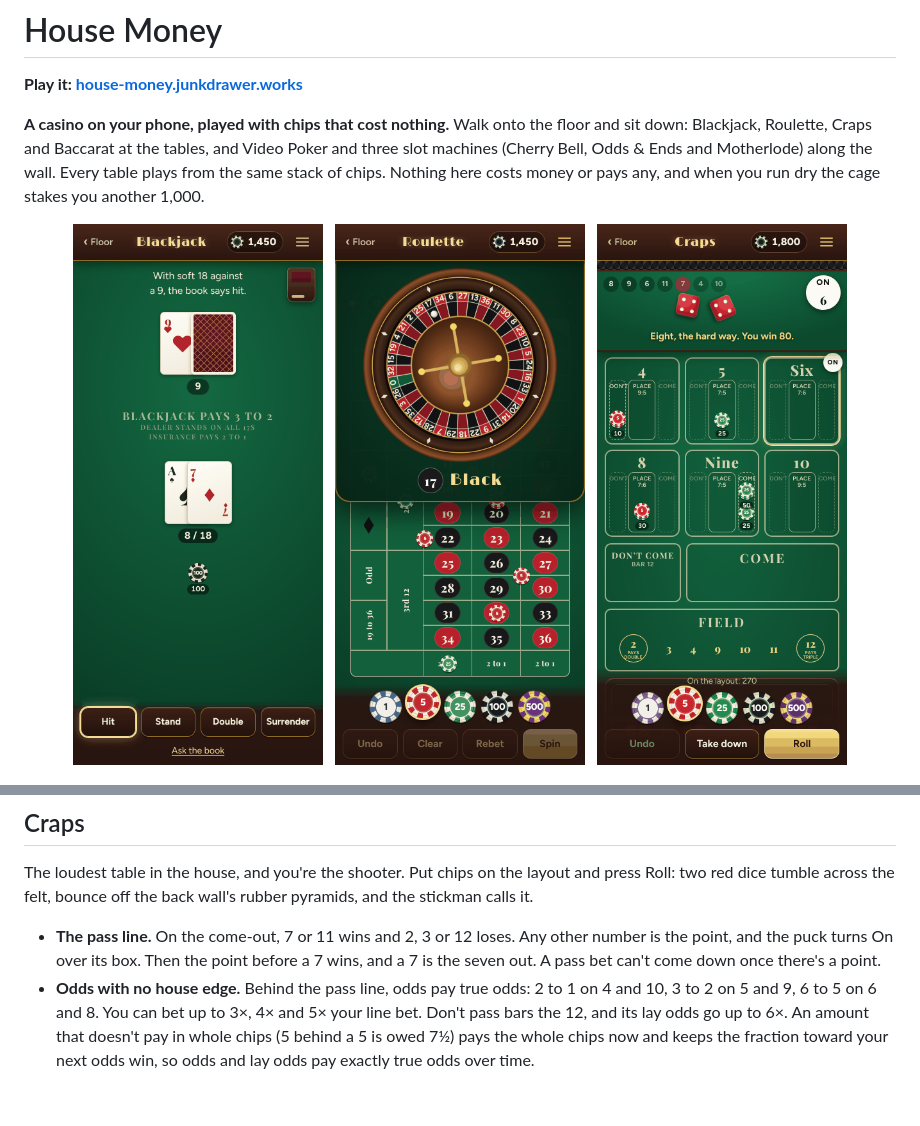
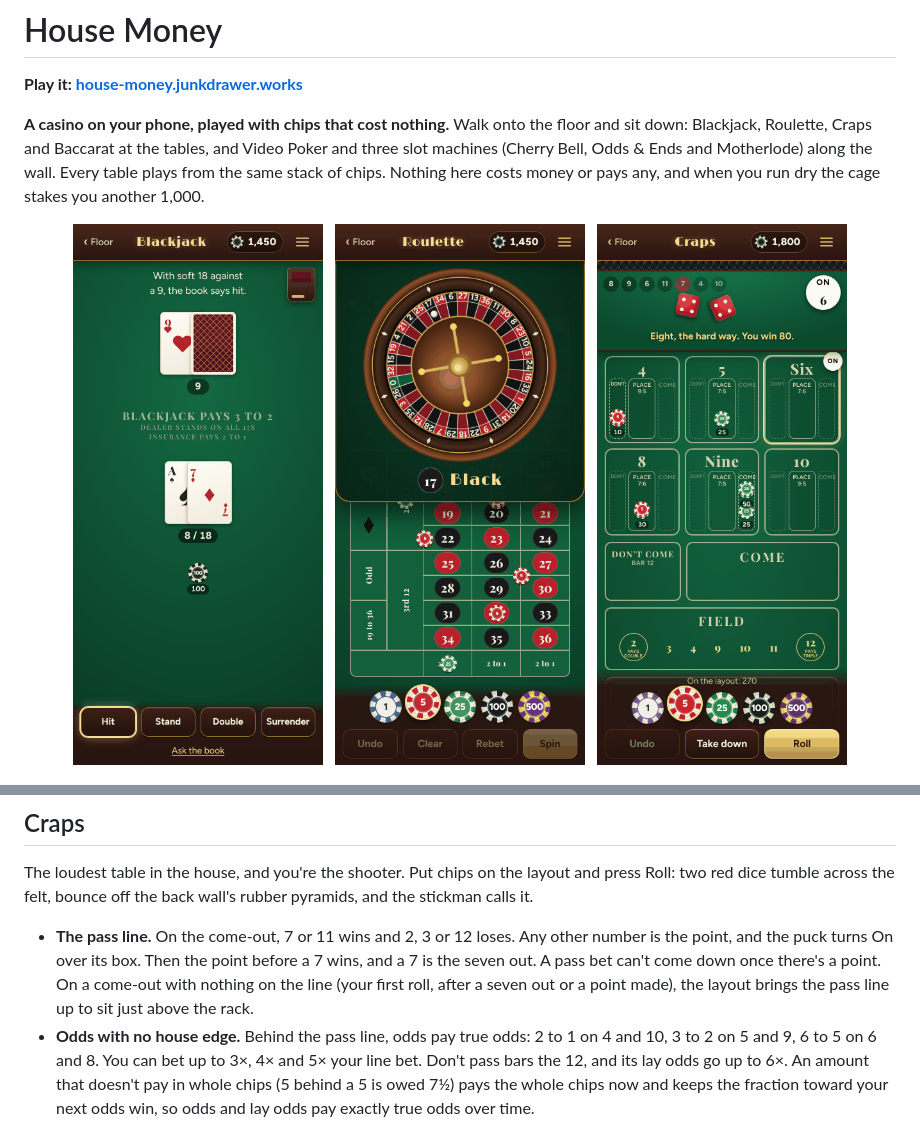
Before and after one commit to junkdrawerworks/house-money, a Markdown page: README.md, 2 parts joined by grey strips. Drawn GitHub-style; pictures changed too: docs/phone-craps.png; blank space fills up the shorter version.

```diff
--- a/README.md
+++ b/README.md
@@ -64,7 +64,7 @@ A single-zero wheel and the whole layout, standing upright on a phone: 0 at the
 
 The loudest table in the house, and you're the shooter. Put chips on the layout and press Roll: two red dice tumble across the felt, bounce off the back wall's rubber pyramids, and the stickman calls it.
 
-- **The pass line.** On the come-out, 7 or 11 wins and 2, 3 or 12 loses. Any other number is the point, and the puck turns On over its box. Then the point before a 7 wins, and a 7 is the seven out. A pass bet can't come down once there's a point.
+- **The pass line.** On the come-out, 7 or 11 wins and 2, 3 or 12 loses. Any other number is the point, and the puck turns On over its box. Then the point before a 7 wins, and a 7 is the seven out. A pass bet can't come down once there's a point. On a come-out with nothing on the line (your first roll, after a seven out or a point made), the layout brings the pass line up to sit just above the rack.
 - **Odds with no house edge.** Behind the pass line, odds pay true odds: 2 to 1 on 4 and 10, 3 to 2 on 5 and 9, 6 to 5 on 6 and 8. You can bet up to 3×, 4× and 5× your line bet. Don't pass bars the 12, and its lay odds go up to 6×. An amount that doesn't pay in whole chips (5 behind a 5 is owed 7½) pays the whole chips now and keeps the fraction toward your next odds win, so odds and lay odds pay exactly true odds over time.
 - **Come and don't come.** Once there's a point, a come bet plays like a new pass line and travels up to the next number rolled. Tap the Come spot in that number's box to put odds on it. Come odds are off on the come-out, and lay odds on a don't come always work.
 - **Place bets** pay 9 to 5 on 4 and 10, 7 to 5 on 5 and 9, and 7 to 6 on 6 and 8. They're off on the come-out, and the odd chips are paid down, so a bet that won't pay whole says so as it goes down, and what would: "Five on the 6 pays 5. Make it 6 and it pays 7."
```
Also changed, not shown: floor/craps.jpg, 4 other files.
